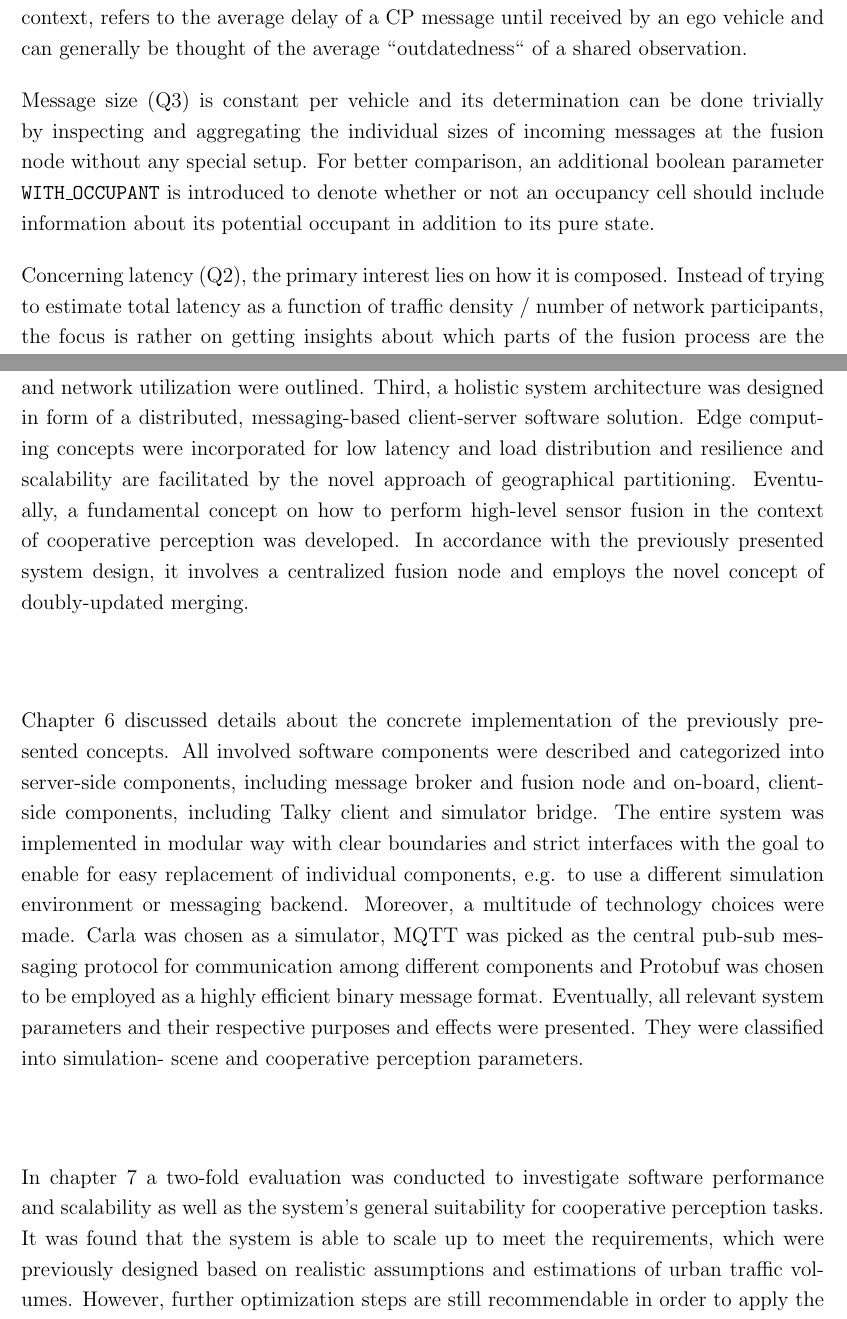
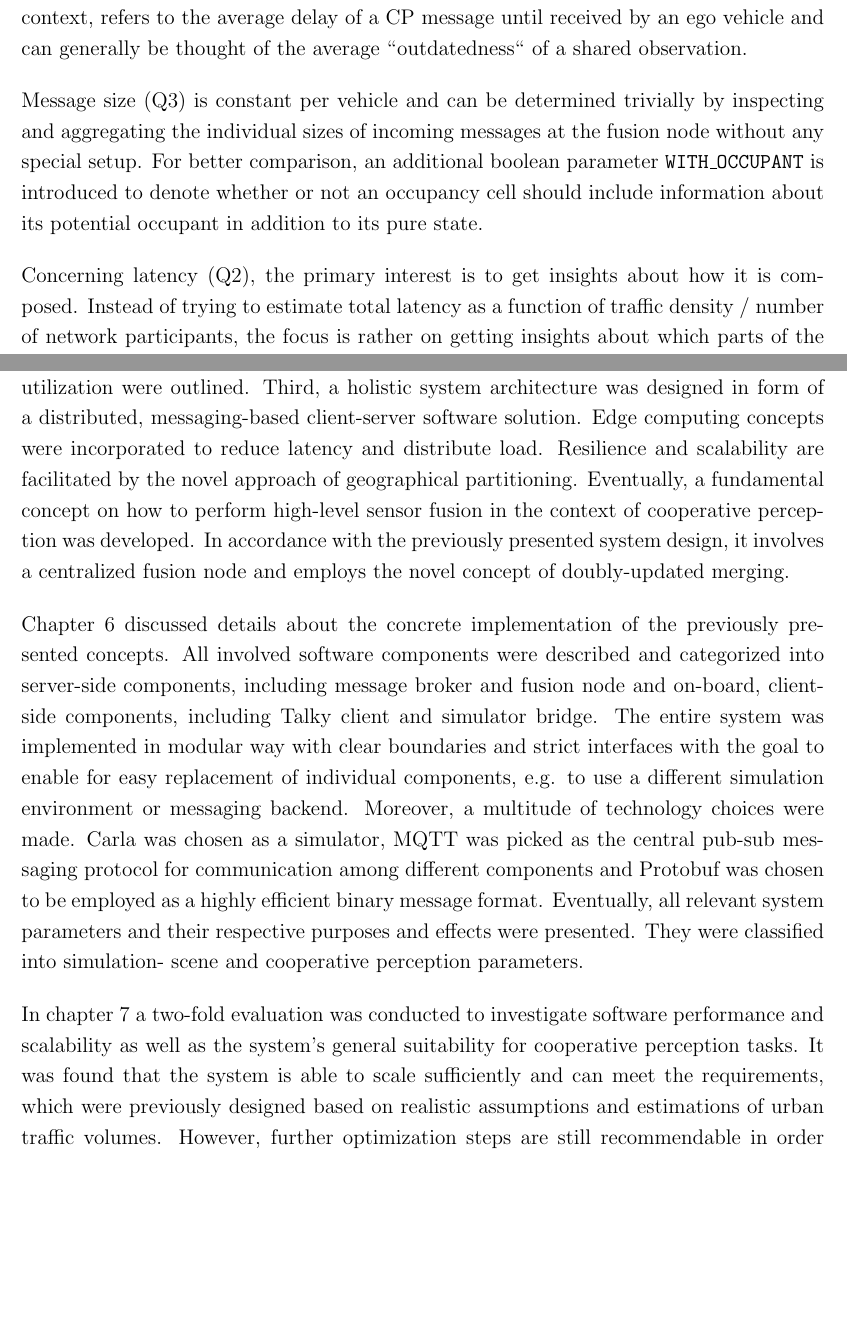
Before and after one commit to muety/talkycars-thesis, a LaTeX thesis (report/thesis.tex, which reads report/70_evaluation/chapter.tex, report/80_conclusion_future_work/chapter.tex): two parts of pages 91 and 109 of 131, joined at a grey line, cut so that both start at the same text, the shorter picture padded with empty space. Compiled offline with pdfLaTeX.

Commit message:
Minor changes in chapters 7 and 8.

```diff
--- a/report/70_evaluation/chapter.tex
+++ b/report/70_evaluation/chapter.tex
@@ -12,11 +12,11 @@ First, one or more metrics need to be determined with respect to which the evalu
 \par
 \bigskip
 
-Message size (Q3) is constant per vehicle and its determination can be done trivially by inspecting and aggregating the individual sizes of incoming messages at the fusion node without any special setup. For better comparison, an additional boolean parameter \texttt{WITH\_OCCUPANT} is introduced to denote whether or not an occupancy cell should include information about its potential occupant in addition to its pure state.
+Message size (Q3) is constant per vehicle and can be determined trivially by inspecting and aggregating the individual sizes of incoming messages at the fusion node without any special setup. For better comparison, an additional boolean parameter \texttt{WITH\_OCCUPANT} is introduced to denote whether or not an occupancy cell should include information about its potential occupant in addition to its pure state.
 \par
 \bigskip
 
-Concerning latency (Q2), the primary interest lies on how it is composed. Instead of trying to estimate total latency as a function of traffic density / number of network participants, the focus is rather on getting insights about which parts of the fusion process are the most temporally critical ones to help later optimization of certain system components and functions. Accordingly, the relative durations $d_{i \in [0..6]}$ between relevant instants $t_{j \in [0..7]}$ of the fusion process, schematically depicted in \cref{fig:communication_timeline}, are to be determined for a fixed parameter configuration. To help that, existing code is extended in various placed across Talky edge node and Talky client to add time measuring functionality.
+Concerning latency (Q2), the primary interest is to get insights about how it is composed. Instead of trying to estimate total latency as a function of traffic density / number of network participants, the focus is rather on getting insights about which parts of the fusion process are the most temporally critical ones to help later optimization of certain system components and functions. Accordingly, the relative durations $d_{i \in [0..6]}$ between relevant instants $t_{j \in [0..7]}$ of the fusion process, schematically depicted in \cref{fig:communication_timeline}, are to be determined for a fixed parameter configuration. To help that, existing code is extended in various placed across Talky edge node and Talky client to add time measuring functionality.
 \par
 \bigskip
 
--- a/report/80_conclusion_future_work/chapter.tex
+++ b/report/80_conclusion_future_work/chapter.tex
@@ -18,5 +18,5 @@ After this goal was motivated in \cref{ch:introduction} and required background
 Second, major communication technologies and topologies were discussed and a detailed comparison between DSRC-based VANETs and client-server architecture utilizing cellular networks was conducted. Several advantages of the latter regarding latency, throughput and network utilization were outlined.
-Third, a holistic system architecture was designed in form of a distributed, messaging-based client-server software solution. Edge computing concepts were incorporated for low latency and load distribution and resilience and scalability are facilitated by the novel approach of geographical partitioning.
+Third, a holistic system architecture was designed in form of a distributed, messaging-based client-server software solution. Edge computing concepts were incorporated to reduce latency and distribute load. Resilience and scalability are facilitated by the novel approach of geographical partitioning.
 Eventually, a fundamental concept on how to perform high-level sensor fusion in the context of cooperative perception was developed. In accordance with the previously presented system design, it involves a centralized fusion node and employs the novel concept of doubly-updated merging.
 \par
 \bigskip
@@ -25,7 +25,7 @@ Eventually, a fundamental concept on how to perform high-level sensor fusion in
 \par
 \bigskip
 
-In \cref{ch:evaluation} a two-fold evaluation was conducted to investigate software performance and scalability as well as the system's general suitability for cooperative perception tasks. It was found that the system is able to scale up to meet the requirements, which were previously designed based on realistic assumptions and estimations of urban traffic volumes. However, further optimization steps are still recommendable in order to apply the system to real-world scenarios. With regard to qualitative performance, the evaluation revealed a potential improvement in overall perception quality of 27 \% through cooperative perception using the present system.
+In \cref{ch:evaluation} a two-fold evaluation was conducted to investigate software performance and scalability as well as the system's general suitability for cooperative perception tasks. It was found that the system is able to scale sufficiently and can meet the requirements, which were previously designed based on realistic assumptions and estimations of urban traffic volumes. However, further optimization steps are still recommendable in order to apply the system to real-world scenarios. With regard to qualitative performance, the evaluation revealed a potential improvement in overall perception quality of 27 \%. through cooperative perception using the present system.
 
 \section{Outlook}
 \label{sec:conclusion:outlook}
```
Also changed, not shown: report/80_conclusion_future_work/chapter.tex (8 more changed lines).
